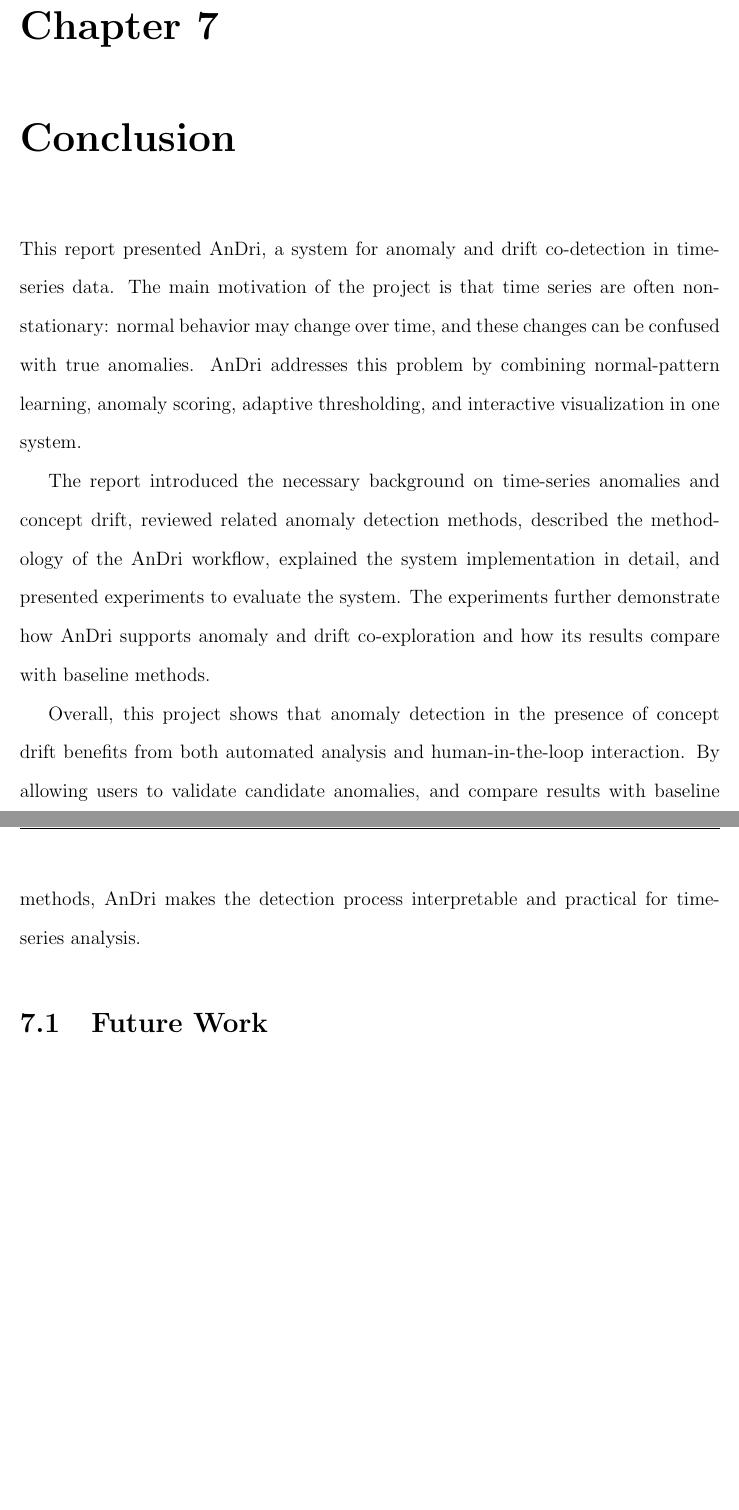
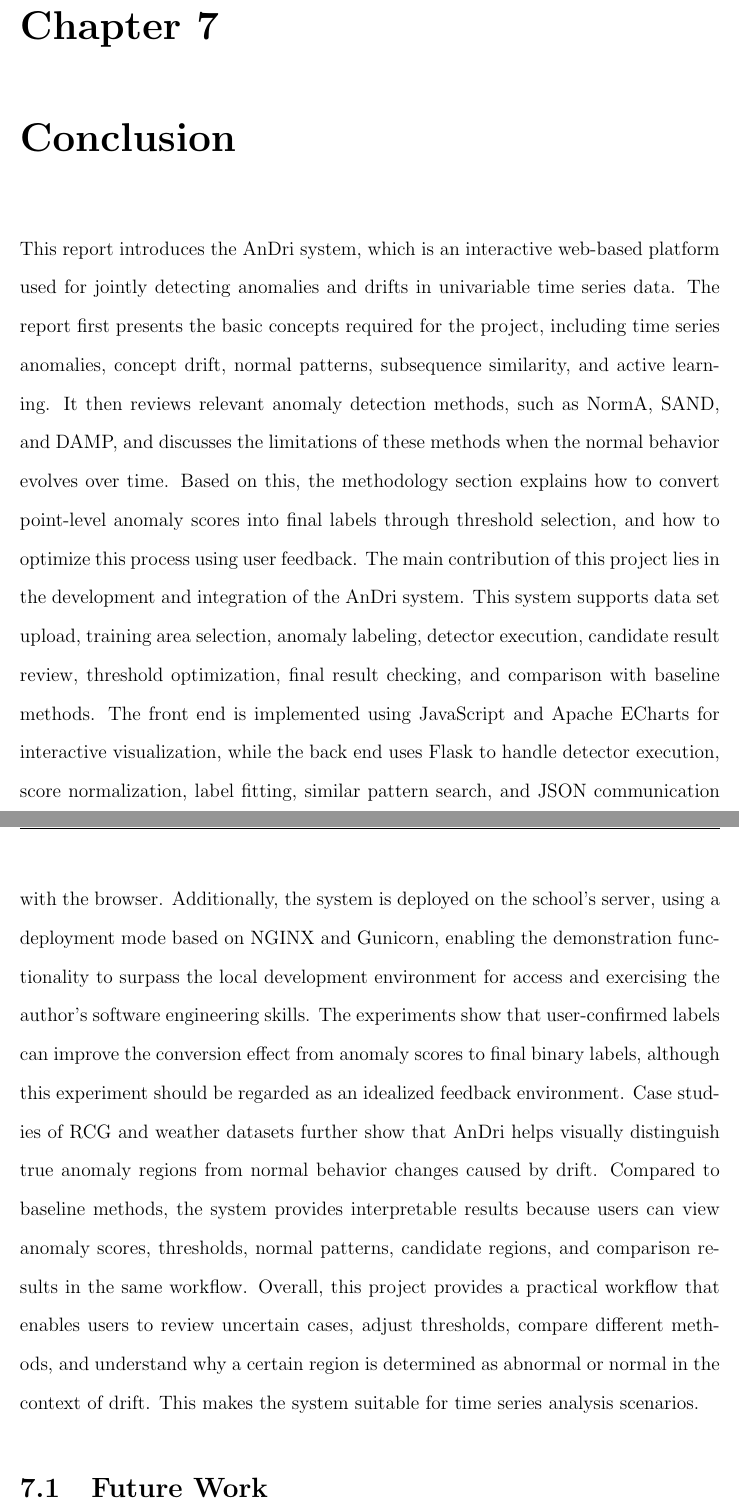
Before and after one commit to ZeeChee-Guo/Ziqi-Guo-Final-Report, a LaTeX thesis (Thesis_Main.tex, which reads chapters_after_preface/7_Conclusion.tex): two parts of pages 67 and 68 of 73 before the commit and two parts of pages 67 and 68 of 74 after it, joined at a grey line, cut so that both start at the same text, the shorter picture padded with empty space. Compiled offline with pdfLaTeX.

Commit message:
Updates from Overleaf

```diff
--- a/chapters_after_preface/7_Conclusion.tex
+++ b/chapters_after_preface/7_Conclusion.tex
@@ -1,10 +1,6 @@
 \chapter{Conclusion}
 
-This report presented AnDri, a system for anomaly and drift co-detection in time-series data. The main motivation of the project is that time series are often non-stationary: normal behavior may change over time, and these changes can be confused with true anomalies. AnDri addresses this problem by combining normal-pattern learning, anomaly scoring, adaptive thresholding, and interactive visualization in one system.
-
-The report introduced the necessary background on time-series anomalies and concept drift, reviewed related anomaly detection methods, described the methodology of the AnDri workflow, explained the system implementation in detail, and presented experiments to evaluate the system. The experiments further demonstrate how AnDri supports anomaly and drift co-exploration and how its results compare with baseline methods.
-
-Overall, this project shows that anomaly detection in the presence of concept drift benefits from both automated analysis and human-in-the-loop interaction. By allowing users to validate candidate anomalies, and compare results with baseline methods, AnDri makes the detection process interpretable and practical for time-series analysis.
+This report introduces the AnDri system, which is an interactive web-based platform used for jointly detecting anomalies and drifts in univariable time series data. The report first presents the basic concepts required for the project, including time series anomalies, concept drift, normal patterns, subsequence similarity, and active learning. It then reviews relevant anomaly detection methods, such as NormA, SAND, and DAMP, and discusses the limitations of these methods when the normal behavior evolves over time. Based on this, the methodology section explains how to convert point-level anomaly scores into final labels through threshold selection, and how to optimize this process using user feedback. The main contribution of this project lies in the development and integration of the AnDri system. This system supports data set upload, training area selection, anomaly labeling, detector execution, candidate result review, threshold optimization, final result checking, and comparison with baseline methods. The front end is implemented using JavaScript and Apache ECharts for interactive visualization, while the back end uses Flask to handle detector execution, score normalization, label fitting, similar pattern search, and JSON communication with the browser. Additionally, the system is deployed on the school's server, using a deployment mode based on NGINX and Gunicorn, enabling the demonstration functionality to surpass the local development environment for access and exercising the author's software engineering skills. The experiments show that user-confirmed labels can improve the conversion effect from anomaly scores to final binary labels, although this experiment should be regarded as an idealized feedback environment. Case studies of RCG and weather datasets further show that AnDri helps visually distinguish true anomaly regions from normal behavior changes caused by drift. Compared to baseline methods, the system provides interpretable results because users can view anomaly scores, thresholds, normal patterns, candidate regions, and comparison results in the same workflow. Overall, this project provides a practical workflow that enables users to review uncertain cases, adjust thresholds, compare different methods, and understand why a certain region is determined as abnormal or normal in the context of drift. This makes the system suitable for time series analysis scenarios.
 
 
 
```
